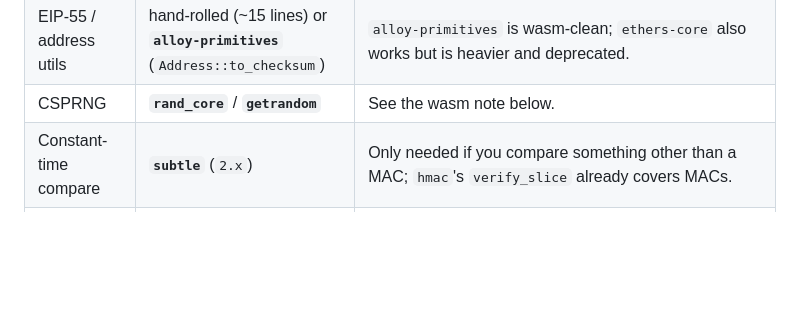
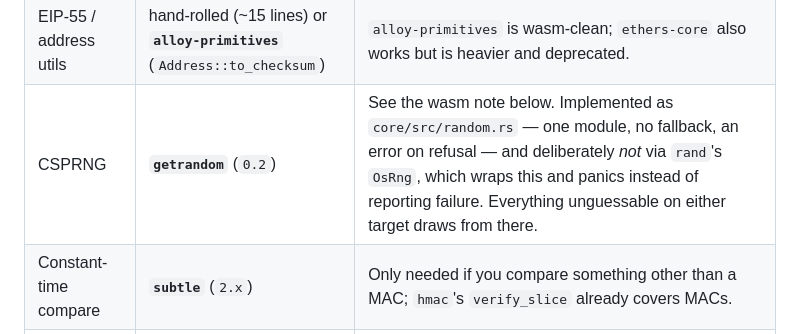
Before and after one commit to leejw51/PocketSkynet, a Markdown page: app/docs/CRYPTO.md, the part around the change. Rendered like a GitHub page; blank space fills up the shorter version.

Commit message:
Point the crypto notes at the module that implements the CSPRNG row
The recommended-crates table listed `rand_core` / `getrandom` without
saying which one the implementation took or where it lives. It took
`getrandom`, in `core/src/random.rs`, and the reason it is not `rand`'s
`OsRng` — that wrapper panics rather than reporting a refusal — is
exactly the kind of thing a reader of this table would otherwise have to
rediscover.

Co-Authored-By: Claude Opus 5 <noreply@anthropic.com>
Claude-Session: https://claude.ai/code/session_01Xi4ZaaRQyGZ2zLt92jZYza

```diff
--- a/app/docs/CRYPTO.md
+++ b/app/docs/CRYPTO.md
@@ -879,7 +879,7 @@ for `wasm32-unknown-unknown`.
 | BIP-39 | **`bip39`** (`2.x`) | Pure Rust, `no_std`-capable. Use `Mnemonic::to_seed("")` for the empty passphrase. Alternative: `coins-bip39` (what ethers-rs uses). |
 | BIP-32 | **`bip32`** (`0.5`) with `default-features = false, features = ["secp256k1-ffi"→ OFF, "alloc"]` | Configure it to use `k256`, **not** the `secp256k1` C crate. Alternative: `coins-bip32`. Or implement BIP-32 CKD directly — it is ~40 lines over `hmac`+`sha2`+`k256`. |
 | EIP-55 / address utils | hand-rolled (~15 lines) or **`alloy-primitives`** (`Address::to_checksum`) | `alloy-primitives` is wasm-clean; `ethers-core` also works but is heavier and deprecated. |
-| CSPRNG | **`rand_core`** / **`getrandom`** | See the wasm note below. |
+| CSPRNG | **`getrandom`** (`0.2`) | See the wasm note below. Implemented as `core/src/random.rs` — one module, no fallback, an error on refusal — and deliberately *not* via `rand`'s `OsRng`, which wraps this and panics instead of reporting failure. Everything unguessable on either target draws from there. |
 | Constant-time compare | **`subtle`** (`2.x`) | Only needed if you compare something other than a MAC; `hmac`'s `verify_slice` already covers MACs. |
 | Zeroizing key material | **`zeroize`** (`1.x`) with `derive` | Wrap room keys, subkeys, `sharedX`, private keys. `k256::SecretKey` already zeroizes. |
 | HKDF | **not needed** | FruitNation's KDF is a bare `HMAC-SHA256(key, label)`. Do **not** substitute HKDF — it would change every output. Listed only to say: don't. |
```
